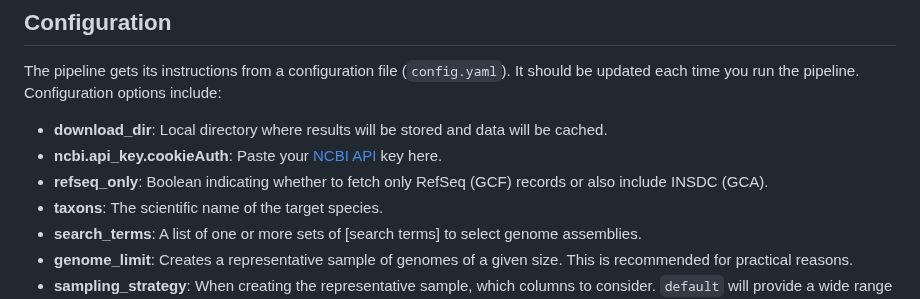
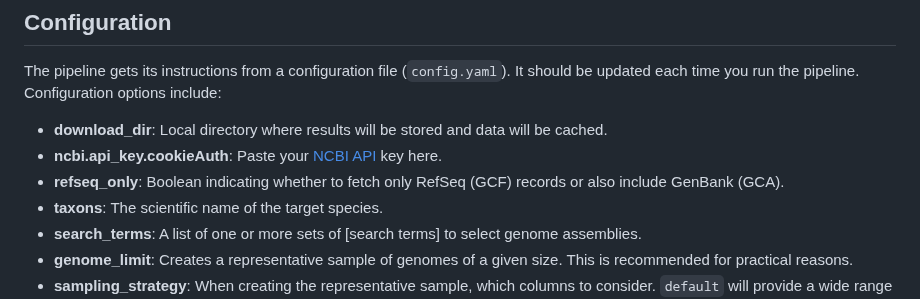
Before and after one commit to thomashansen-queens/lore-genome, a Markdown page: README.md, the part around the change. GitHub-like rendering.

```diff
--- a/README.md
+++ b/README.md
@@ -24,7 +24,7 @@ lore --help
 The pipeline gets its instructions from a configuration file (`config.yaml`). It should be updated each time you run the pipeline. Configuration options include:
 - **download_dir**: Local directory where results will be stored and data will be cached.
 - **ncbi.api_key.cookieAuth**: Paste your [NCBI API](https://support.nlm.nih.gov/knowledgebase/article/KA-05317/en-us) key here.
-- **refseq_only**: Boolean indicating whether to fetch only RefSeq (GCF) records or also include INSDC (GCA).
+- **refseq_only**: Boolean indicating whether to fetch only RefSeq (GCF) records or also include GenBank (GCA).
 - **taxons**: The scientific name of the target species.
 - **search_terms**: A list of one or more sets of [search terms] to select genome assemblies.
 - **genome_limit**: Creates a representative sample of genomes of a given size. This is recommended for practical reasons.
```
